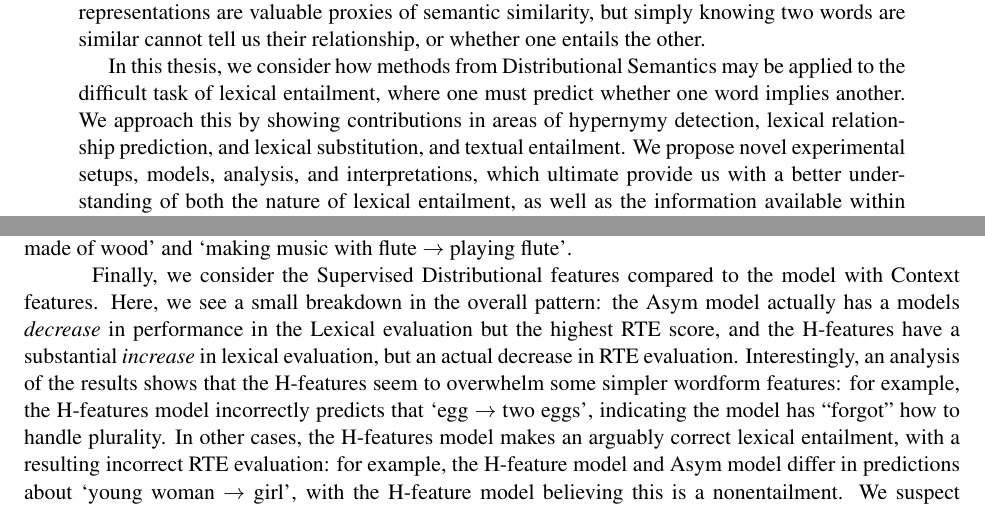
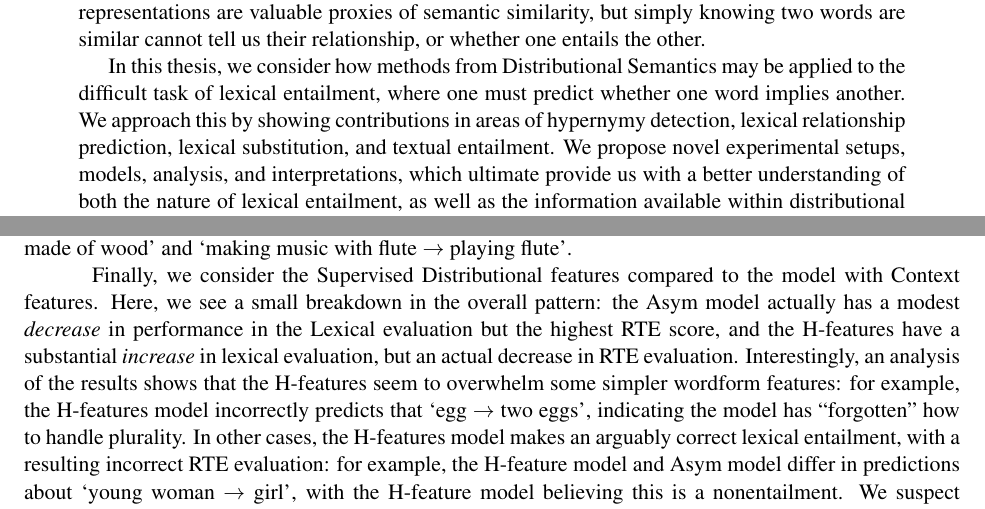
Before and after one commit to stephenroller/dis, a LaTeX thesis (draft.tex, which reads abstract.tex, ch06_rte.tex): two parts of pages 1 and 65 of 80, joined at a grey line, cut so that both start at the same text. Compiled offline with pdfLaTeX.

Commit message:
Minor typos.

```diff
--- a/abstract.tex
+++ b/abstract.tex
@@ -14,7 +14,7 @@ In this thesis, we consider how methods from Distributional Semantics may be
 applied to the difficult task of lexical entailment, where one must predict whether
 one word implies another. We approach this by
 showing contributions in areas of hypernymy detection, lexical relationship
-prediction, and lexical substitution, and textual entailment. We propose novel
+prediction, lexical substitution, and textual entailment. We propose novel
 experimental setups, models, analysis, and interpretations, which ultimate
 provide us with a better understanding of both the nature of lexical entailment,
 as well as the information available within distributional representations.
--- a/ch06_rte.tex
+++ b/ch06_rte.tex
@@ -597,13 +597,13 @@ wood} and \lit{making music with flute $\rightarrow$ playing flute}.
 
 Finally, we consider the Supervised Distributional features compared to the
 model with Context features. Here, we see a small breakdown in the overall
-pattern: the Asym model actually has a models {\em decrease} in performance
+pattern: the Asym model actually has a modest {\em decrease} in performance
 in the Lexical evaluation but the highest RTE score, and the H-features have
 a substantial {\em increase} in lexical evaluation, but an actual decrease
 in RTE evaluation. Interestingly, an analysis of the results shows that the
 H-features seem to overwhelm some simpler wordform features: for example,
 the H-features model incorrectly predicts that \lit{egg $\rightarrow$ two eggs},
-indicating the model has ``forgot'' how to handle plurality. In other cases,
+indicating the model has ``forgotten'' how to handle plurality. In other cases,
 the H-features model makes an arguably correct lexical entailment, with
 a resulting incorrect RTE evaluation: for example, the H-feature model and Asym
 model differ in predictions about \lit{young woman $\rightarrow$ girl}, with the
```
